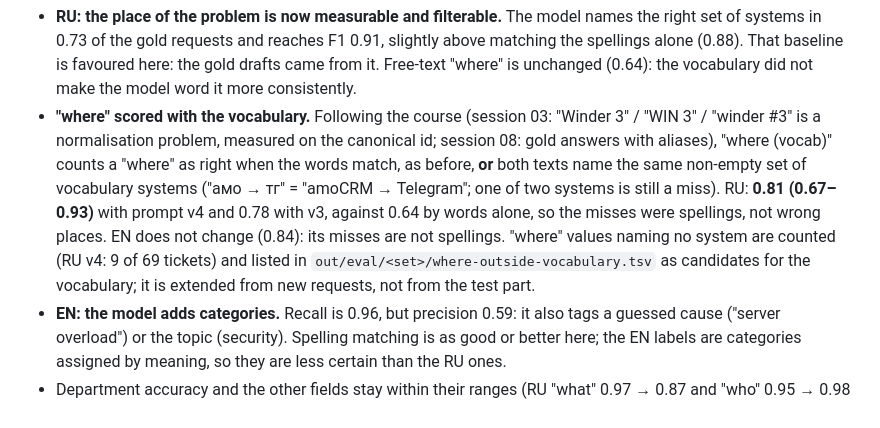
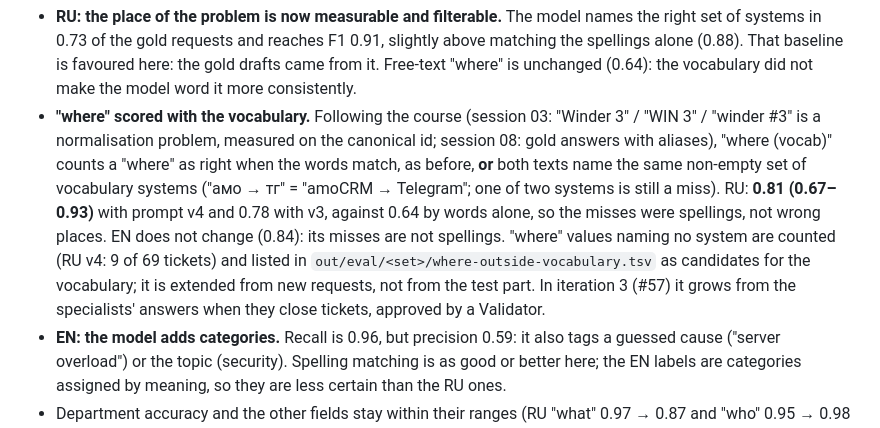
Before and after one commit to Leenday/support_megatron_mk1, a Markdown page: docs/results.md, the part around the change. Rendered like a GitHub page.

Commit message:
docs(eval): link the vocabulary follow-up #57
Refs #34

```diff
--- a/docs/results.md
+++ b/docs/results.md
@@ -78,7 +78,7 @@ Measured on 2026-11-12. The department config got a vocabulary of systems with t
 | EN, spellings only (no model) | 0.76 | 0.68 / 0.88 | 0.73 | — | — |
 
 - **RU: the place of the problem is now measurable and filterable.** The model names the right set of systems in 0.73 of the gold requests and reaches F1 0.91, slightly above matching the spellings alone (0.88). That baseline is favoured here: the gold drafts came from it. Free-text "where" is unchanged (0.64): the vocabulary did not make the model word it more consistently.
-- **"where" scored with the vocabulary.** Following the course (session 03: "Winder 3" / "WIN 3" / "winder #3" is a normalisation problem, measured on the canonical id; session 08: gold answers with aliases), "where (vocab)" counts a "where" as right when the words match, as before, **or** both texts name the same non-empty set of vocabulary systems ("амо → тг" = "amoCRM → Telegram"; one of two systems is still a miss). RU: **0.81 (0.67–0.93)** with prompt v4 and 0.78 with v3, against 0.64 by words alone, so the misses were spellings, not wrong places. EN does not change (0.84): its misses are not spellings. "where" values naming no system are counted (RU v4: 9 of 69 tickets) and listed in `out/eval/<set>/where-outside-vocabulary.tsv` as candidates for the vocabulary; it is extended from new requests, not from the test part.
+- **"where" scored with the vocabulary.** Following the course (session 03: "Winder 3" / "WIN 3" / "winder #3" is a normalisation problem, measured on the canonical id; session 08: gold answers with aliases), "where (vocab)" counts a "where" as right when the words match, as before, **or** both texts name the same non-empty set of vocabulary systems ("амо → тг" = "amoCRM → Telegram"; one of two systems is still a miss). RU: **0.81 (0.67–0.93)** with prompt v4 and 0.78 with v3, against 0.64 by words alone, so the misses were spellings, not wrong places. EN does not change (0.84): its misses are not spellings. "where" values naming no system are counted (RU v4: 9 of 69 tickets) and listed in `out/eval/<set>/where-outside-vocabulary.tsv` as candidates for the vocabulary; it is extended from new requests, not from the test part. In iteration 3 (#57) it grows from the specialists' answers when they close tickets, approved by a Validator.
 - **EN: the model adds categories.** Recall is 0.96, but precision 0.59: it also tags a guessed cause ("server overload") or the topic (security). Spelling matching is as good or better here; the EN labels are categories assigned by meaning, so they are less certain than the RU ones.
 - Department accuracy and the other fields stay within their ranges (RU "what" 0.97 → 0.87 and "who" 0.95 → 0.98 move within the ranges of 30 requests).
 
```
